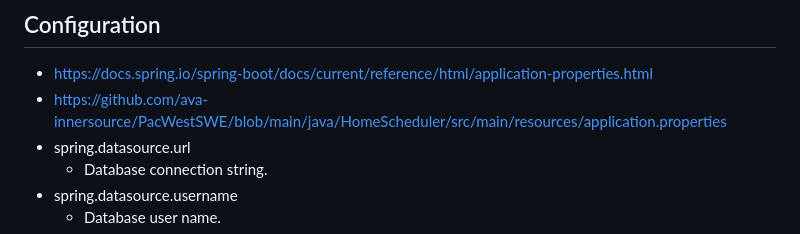
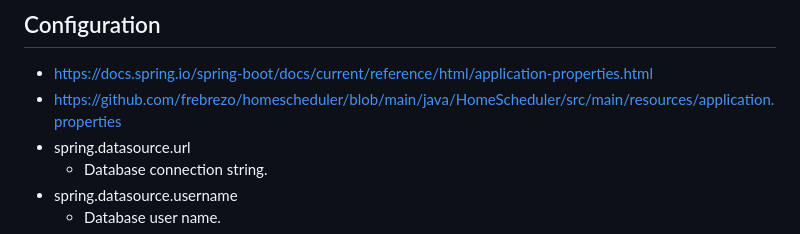
Before and after one commit to frebrezo/homescheduler, a Markdown page: java/HomeScheduler/README.md, the part around the change. GitHub-like rendering.

```diff
--- a/java/HomeScheduler/README.md
+++ b/java/HomeScheduler/README.md
@@ -27,7 +27,7 @@ HomeScheduler is a sample Java/Spring API. HomeScheduler is a checkin/checkout a
 
 ## Configuration
 * https://docs.spring.io/spring-boot/docs/current/reference/html/application-properties.html
-* https://github.com/ava-innersource/PacWestSWE/blob/main/java/HomeScheduler/src/main/resources/application.properties
+* https://github.com/frebrezo/homescheduler/blob/main/java/HomeScheduler/src/main/resources/application.properties
 * spring.datasource.url
   * Database connection string.
 * spring.datasource.username
```
